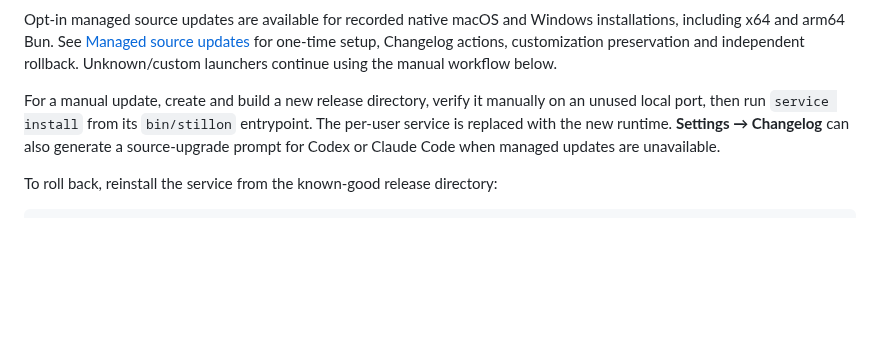
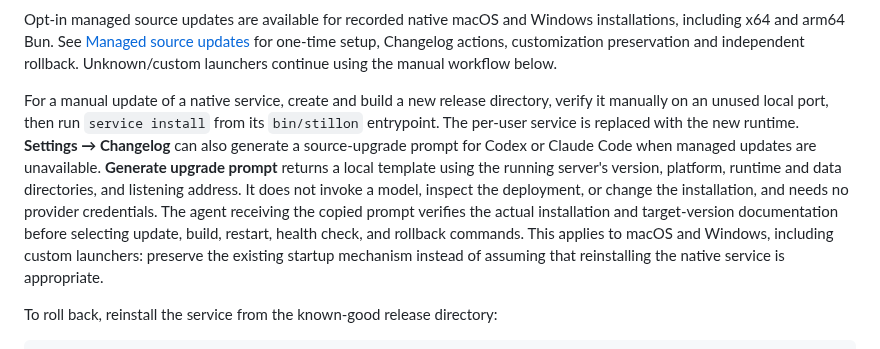
Before and after one commit to bzbj/stillon, a Markdown page: docs/production-runtime.md, the part around the change. Rendered like a GitHub page; blank space fills up the shorter version.

Commit message:
perf(upgrade): generate upgrade prompts locally (#144)

```diff
--- a/docs/production-runtime.md
+++ b/docs/production-runtime.md
@@ -152,11 +152,19 @@ Windows installations, including x64 and arm64 Bun. See
 actions, customization preservation and independent rollback. Unknown/custom
 launchers continue using the manual workflow below.
 
-For a manual update, create and build a new release directory, verify it manually
-on an unused local port, then run `service install` from its `bin/stillon`
+For a manual update of a native service, create and build a new release directory,
+verify it manually on an unused local port, then run `service install` from its `bin/stillon`
 entrypoint. The per-user service is replaced with the new runtime.
 **Settings → Changelog** can also generate a source-upgrade prompt for Codex
-or Claude Code when managed updates are unavailable.
+or Claude Code when managed updates are unavailable. **Generate upgrade prompt**
+returns a local template using the running server's version, platform, runtime
+and data directories, and listening address. It does not invoke a model, inspect
+the deployment, or change the installation, and needs no provider credentials.
+The agent receiving the copied prompt verifies the actual installation and
+target-version documentation before selecting update, build, restart, health
+check, and rollback commands. This applies to macOS and Windows, including
+custom launchers: preserve the existing startup mechanism instead of assuming
+that reinstalling the native service is appropriate.
 
 To roll back, reinstall the service from the known-good release directory:
 
```
Also changed, not shown: docs/releasing.md (+2 -1 lines), docs/screenshots/upgrade-prompt-template.png (added), 9 other files.
